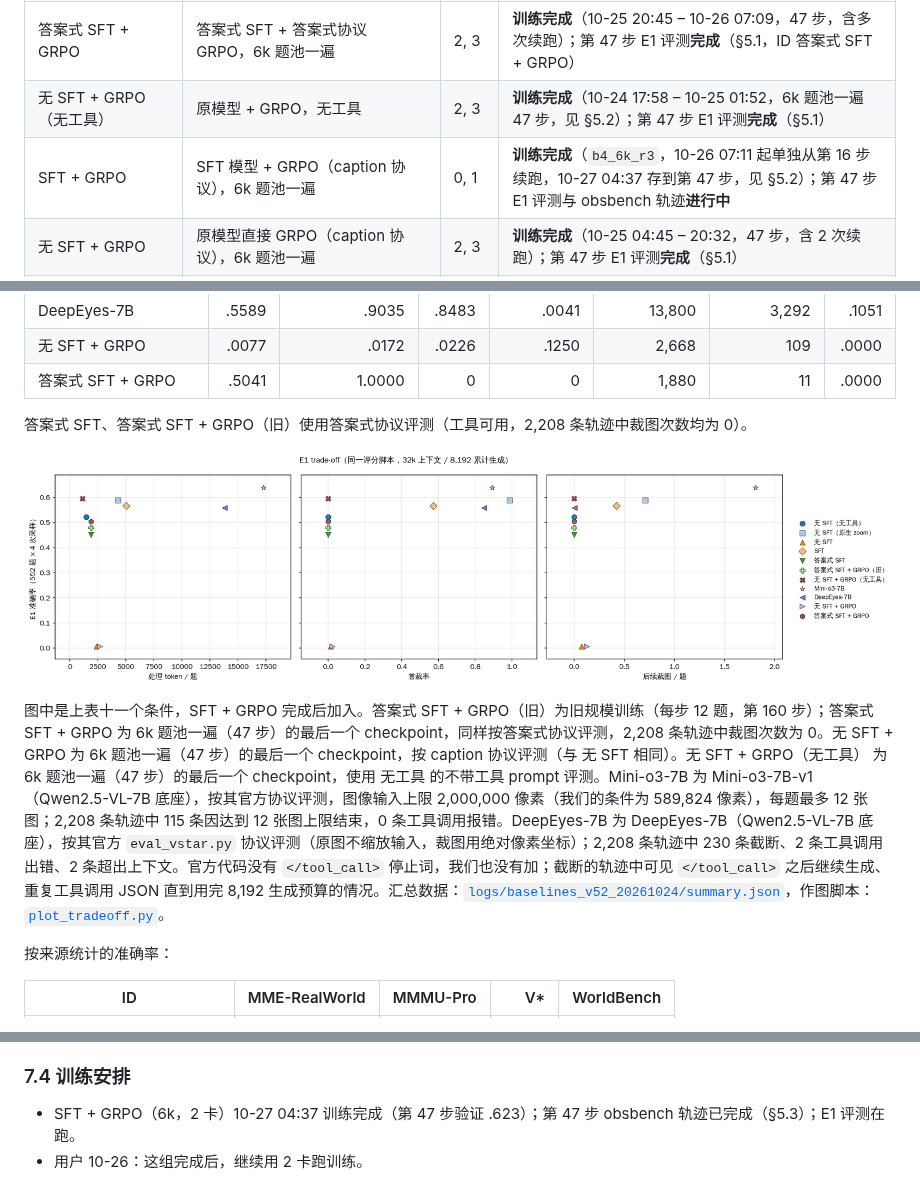
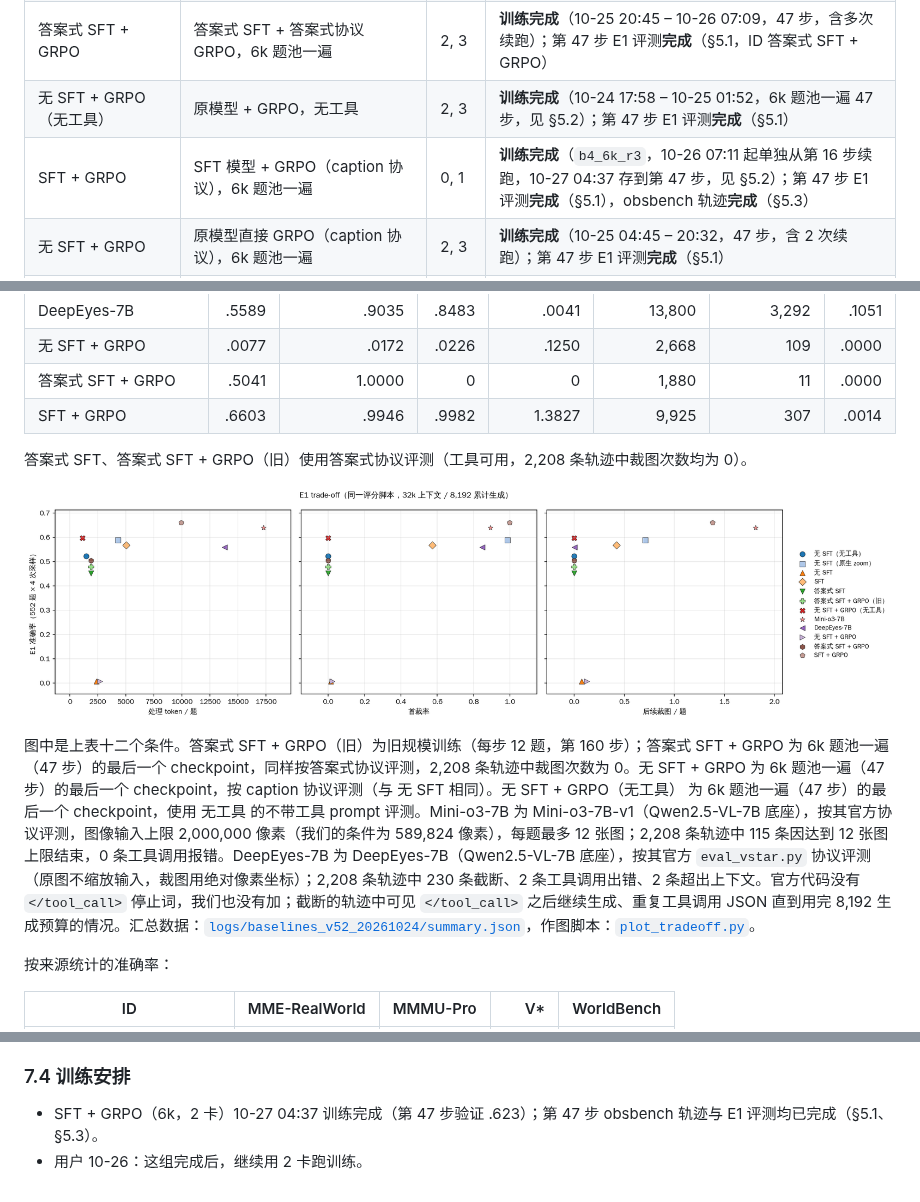
Before and after one commit to CrepuscularIRIS/vlm-caption-trajectories, a Markdown page: docs/01_overview.md, 3 parts joined by grey strips. Rendered like a GitHub page; pictures changed too: media/baselines_v52_20261024/tradeoff_E1.png.

Commit message:
docs: SFT + GRPO step-47 E1 result (.6603)
Co-Authored-By: Claude Opus 5.5 (1M context) <noreply@anthropic.com>

```diff
--- a/docs/01_overview.md
+++ b/docs/01_overview.md
@@ -268,7 +268,7 @@ self.training_steps = len(train_dataloader) * config.trainer.total_epochs   # 60
 | 答案式 SFT + GRPO（旧） | 答案式 SFT + GRPO（旧训练第 160 步 checkpoint） | — | **完成**（旧规模：每步 12 题，160 步） |
 | 答案式 SFT + GRPO | 答案式 SFT + 答案式协议 GRPO，6k 题池一遍 | 2, 3 | **训练完成**（10-25 20:45 – 10-26 07:09，47 步，含多次续跑）；第 47 步 E1 评测**完成**（§5.1，ID 答案式 SFT + GRPO） |
 | 无 SFT + GRPO（无工具） | 原模型 + GRPO，无工具 | 2, 3 | **训练完成**（10-24 17:58 – 10-25 01:52，6k 题池一遍 47 步，见 §5.2）；第 47 步 E1 评测**完成**（§5.1） |
-| SFT + GRPO | SFT 模型 + GRPO（caption 协议），6k 题池一遍 | 0, 1 | **训练完成**（`b4_6k_r3`，10-26 07:11 起单独从第 16 步续跑，10-27 04:37 存到第 47 步，见 §5.2）；第 47 步 E1 评测与 obsbench 轨迹**进行中** |
+| SFT + GRPO | SFT 模型 + GRPO（caption 协议），6k 题池一遍 | 0, 1 | **训练完成**（`b4_6k_r3`，10-26 07:11 起单独从第 16 步续跑，10-27 04:37 存到第 47 步，见 §5.2）；第 47 步 E1 评测**完成**（§5.1），obsbench 轨迹**完成**（§5.3） |
 | 无 SFT + GRPO | 原模型直接 GRPO（caption 协议），6k 题池一遍 | 2, 3 | **训练完成**（10-25 04:45 – 20:32，47 步，含 2 次续跑）；第 47 步 E1 评测**完成**（§5.1） |
 | AdaptVision / CounterCredit | AdaptVision / CounterCredit（同底座适配） | — | 未开始 |
 | Mini-o3-7B | Mini-o3-7B-v1（官方协议，E1 预算） | — | **完成**（§5.1） |
@@ -292,12 +292,13 @@ self.training_steps = len(train_dataloader) * config.trainer.total_epochs   # 60
 | DeepEyes-7B | .5589 | .9035 | .8483 | .0041 | 13,800 | 3,292 | .1051 |
 | 无 SFT + GRPO | .0077 | .0172 | .0226 | .1250 | 2,668 | 109 | .0000 |
 | 答案式 SFT + GRPO | .5041 | 1.0000 | 0 | 0 | 1,880 | 11 | .0000 |
+| SFT + GRPO | .6603 | .9946 | .9982 | 1.3827 | 9,925 | 307 | .0014 |
 
 答案式 SFT、答案式 SFT + GRPO（旧）使用答案式协议评测（工具可用，2,208 条轨迹中裁图次数均为 0）。
 
 ![E1 trade-off](../media/baselines_v52_20261024/tradeoff_E1.png)
 
-图中是上表十一个条件，SFT + GRPO 完成后加入。答案式 SFT + GRPO（旧）为旧规模训练（每步 12 题，第 160 步）；答案式 SFT + GRPO 为 6k 题池一遍（47 步）的最后一个 checkpoint，同样按答案式协议评测，2,208 条轨迹中裁图次数为 0。无 SFT + GRPO 为 6k 题池一遍（47 步）的最后一个 checkpoint，按 caption 协议评测（与 无 SFT 相同）。无 SFT + GRPO（无工具） 为 6k 题池一遍（47 步）的最后一个 checkpoint，使用 无工具 的不带工具 prompt 评测。Mini-o3-7B 为 Mini-o3-7B-v1（Qwen2.5-VL-7B 底座），按其官方协议评测，图像输入上限 2,000,000 像素（我们的条件为 589,824 像素），每题最多 12 张图；2,208 条轨迹中 115 条因达到 12 张图上限结束，0 条工具调用报错。DeepEyes-7B 为 DeepEyes-7B（Qwen2.5-VL-7B 底座），按其官方 `eval_vstar.py` 协议评测（原图不缩放输入，裁图用绝对像素坐标）；2,208 条轨迹中 230 条截断、2 条工具调用出错、2 条超出上下文。官方代码没有 `</tool_call>` 停止词，我们也没有加；截断的轨迹中可见 `</tool_call>` 之后继续生成、重复工具调用 JSON 直到用完 8,192 生成预算的情况。汇总数据：[`logs/baselines_v52_20261024/summary.json`](../logs/baselines_v52_20261024/summary.json)，作图脚本：[`plot_tradeoff.py`](../pipeline/eval/baselines/plot_tradeoff.py)。
+图中是上表十二个条件。答案式 SFT + GRPO（旧）为旧规模训练（每步 12 题，第 160 步）；答案式 SFT + GRPO 为 6k 题池一遍（47 步）的最后一个 checkpoint，同样按答案式协议评测，2,208 条轨迹中裁图次数为 0。无 SFT + GRPO 为 6k 题池一遍（47 步）的最后一个 checkpoint，按 caption 协议评测（与 无 SFT 相同）。无 SFT + GRPO（无工具） 为 6k 题池一遍（47 步）的最后一个 checkpoint，使用 无工具 的不带工具 prompt 评测。Mini-o3-7B 为 Mini-o3-7B-v1（Qwen2.5-VL-7B 底座），按其官方协议评测，图像输入上限 2,000,000 像素（我们的条件为 589,824 像素），每题最多 12 张图；2,208 条轨迹中 115 条因达到 12 张图上限结束，0 条工具调用报错。DeepEyes-7B 为 DeepEyes-7B（Qwen2.5-VL-7B 底座），按其官方 `eval_vstar.py` 协议评测（原图不缩放输入，裁图用绝对像素坐标）；2,208 条轨迹中 230 条截断、2 条工具调用出错、2 条超出上下文。官方代码没有 `</tool_call>` 停止词，我们也没有加；截断的轨迹中可见 `</tool_call>` 之后继续生成、重复工具调用 JSON 直到用完 8,192 生成预算的情况。汇总数据：[`logs/baselines_v52_20261024/summary.json`](../logs/baselines_v52_20261024/summary.json)，作图脚本：[`plot_tradeoff.py`](../pipeline/eval/baselines/plot_tradeoff.py)。
 
 按来源统计的准确率：
 
@@ -427,5 +429,5 @@ self.training_steps = len(train_dataloader) * config.trainer.total_epochs   # 60
 
 ### 7.4 训练安排
 
-- SFT + GRPO（6k，2 卡）10-27 04:37 训练完成（第 47 步验证 .623）；第 47 步 obsbench 轨迹已完成（§5.3）；E1 评测在跑。
+- SFT + GRPO（6k，2 卡）10-27 04:37 训练完成（第 47 步验证 .623）；第 47 步 obsbench 轨迹与 E1 评测均已完成（§5.1、§5.3）。
 - 用户 10-26：这组完成后，继续用 2 卡跑训练。
```
Also changed, not shown: other parts of docs/01_overview.md (+1 -0 lines), 1 other file.
